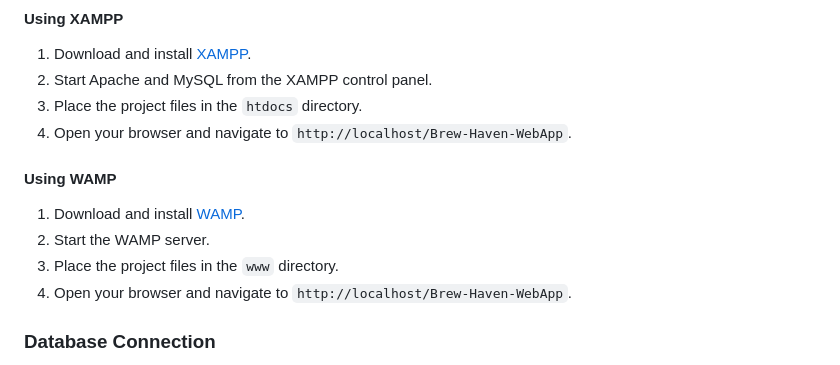
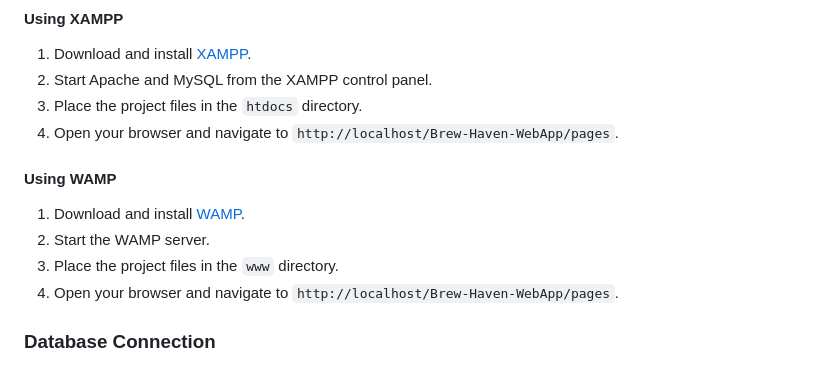
Before and after one commit to Spafic/Brew-Haven-WebApp, a Markdown page: README.md, the part around the change. GitHub-like rendering.

```diff
--- a/README.md
+++ b/README.md
@@ -32,14 +32,14 @@ You can run the project using either **XAMPP** or **WAMP**:
 1. Download and install [XAMPP](https://www.apachefriends.org/index.html).
 2. Start Apache and MySQL from the XAMPP control panel.
 3. Place the project files in the `htdocs` directory.
-4. Open your browser and navigate to `http://localhost/Brew-Haven-WebApp`.
+4. Open your browser and navigate to `http://localhost/Brew-Haven-WebApp/pages`.
 
 #### Using WAMP
 
 1. Download and install [WAMP](http://www.wampserver.com/en/).
 2. Start the WAMP server.
 3. Place the project files in the `www` directory.
-4. Open your browser and navigate to `http://localhost/Brew-Haven-WebApp`.
+4. Open your browser and navigate to `http://localhost/Brew-Haven-WebApp/pages`.
 
 ### Database Connection
 
```
